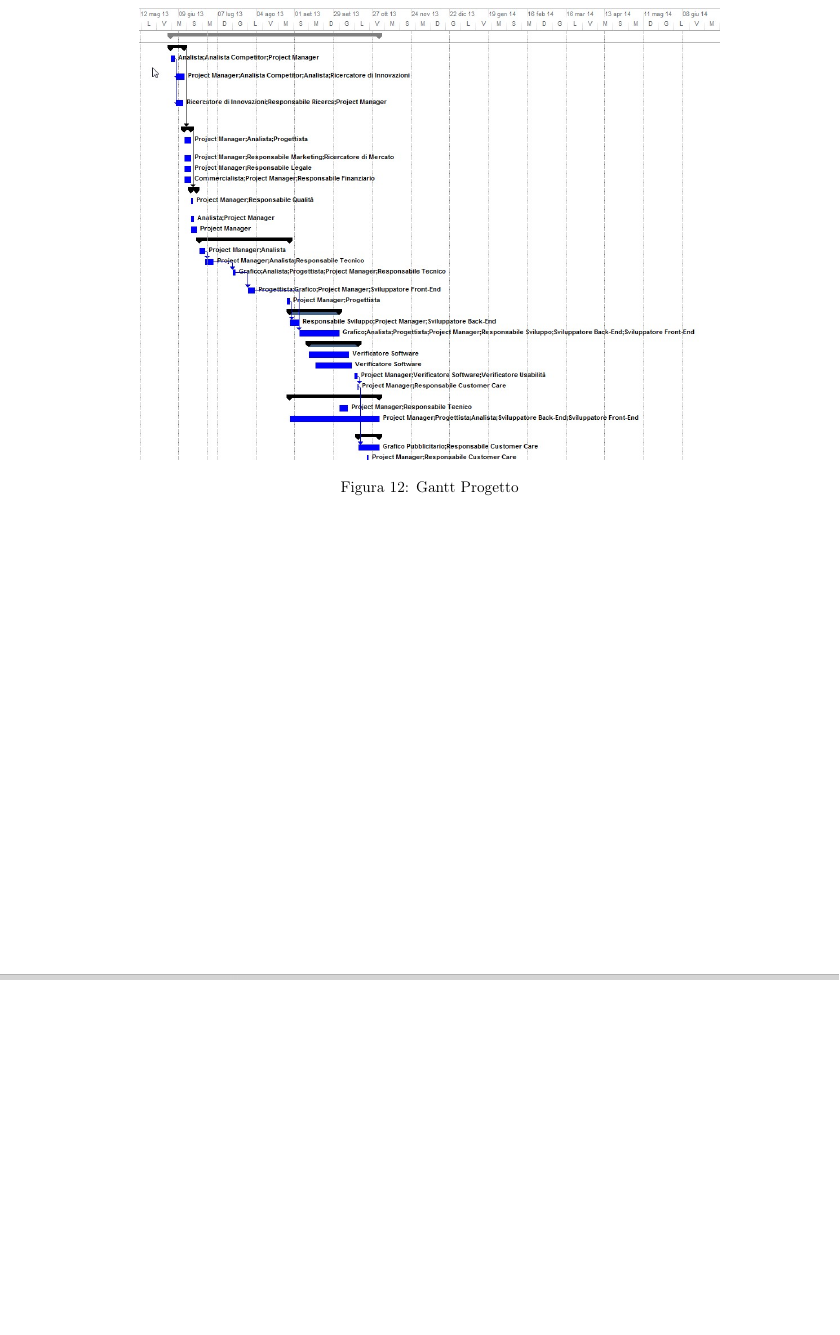
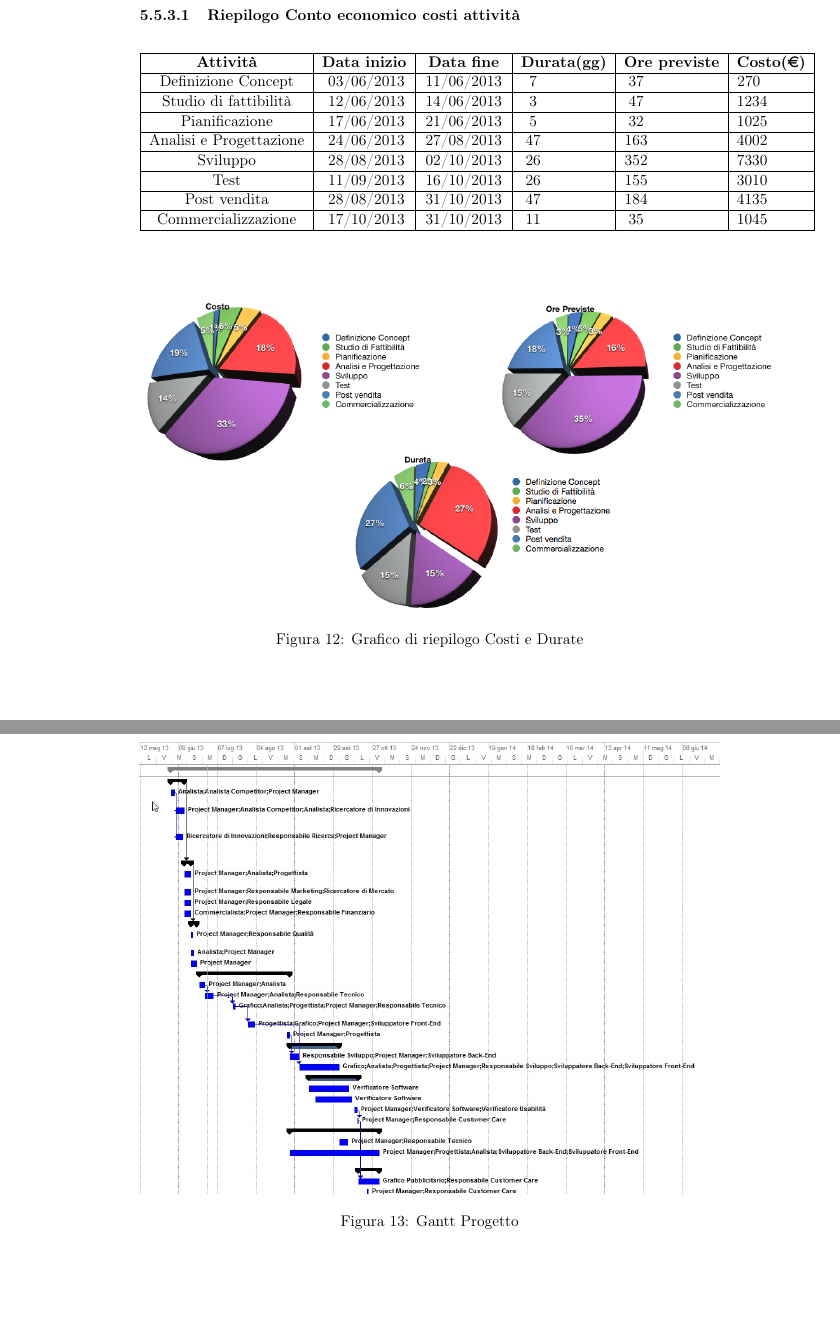
Before and after one commit to Malla5/progettoSGP, a LaTeX document (PianoDiProgetto/PianoDiProgetto.tex, which reads PianoDiProgetto/sections/temporale.tex): part of page 54 of 64 before the commit and two parts of pages 54 and 55 of 65 after it, the two joined at a grey line, cut at the place of the change, the shorter picture padded with empty space. Compiled offline with pdfLaTeX.

Commit message:
Aggiunto riepilogo

```diff
--- a/PianoDiProgetto/sections/temporale.tex
+++ b/PianoDiProgetto/sections/temporale.tex
@@ -55,6 +55,45 @@ sommare i costi di mantenimento e hosting del servizio.
 \label{fig:Diagramma Attivit\'a}
 \end{center}
 \end{figure}
+
+\newpage
+
+\paragraph{Riepilogo Conto economico costi attivit\`{a}}
+
+\begin{center}
+\begin{longtable}[H]{|>{\centering}p{3.9cm}| >{\centering}m{2cm}| >{\centering}m{2cm}| >{\centering}p{0.6cm}| >{\centering}p{0.6cm}| >{\centering}p{0.6cm}|}
+    \hline
+    \multicolumn{1}{|c|}{\textbf{Attivit\`{a}}} &
+    \multicolumn{1}{c|}{\textbf{Data inizio}} &
+    \multicolumn{1}{c|}{\textbf{Data fine}} &
+    \multicolumn{1}{c|}{\textbf{Durata(gg)}} &
+    \multicolumn{1}{c|}{\textbf{Ore previste}} &
+    \multicolumn{1}{c|}{\textbf{Costo(\euro)}} \\ %\tabularnewline
+      \hline
+		Definizione Concept & 03/06/2013 & 11/06/2013 & 7 & 37 & 270 \tabularnewline \hline
+		Studio di fattibilit\`{a} & 12/06/2013 & 14/06/2013 & 3 & 47 & 1234 \tabularnewline \hline
+		Pianificazione & 17/06/2013 & 21/06/2013 & 5 & 32 & 1025 \tabularnewline \hline
+		Analisi e Progettazione & 24/06/2013 & 27/08/2013 & 47 & 163 & 4002 \tabularnewline \hline
+		Sviluppo & 28/08/2013 & 02/10/2013 & 26 & 352 & 7330 \tabularnewline \hline
+		Test & 11/09/2013 & 16/10/2013 & 26 & 155 & 3010 \tabularnewline \hline
+		Post vendita & 28/08/2013 & 31/10/2013 & 47 & 184 & 4135 \tabularnewline \hline
+		Commercializzazione & 17/10/2013 & 31/10/2013 & 11 & 35 & 1045 \tabularnewline \hline
+\end{longtable}
+\end{center}
+
+\par
+\par
+\par
+
+\begin{figure}[H]
+\begin{center}
+\includegraphics[scale=0.45]{img/MileProgetto.png}
+\caption{Grafico di riepilogo Costi e Durate}
+\label{fig:Grafico di riepilogo Costi e Durate}
+\end{center}
+\end{figure}
+\newpage
+
 \begin{figure}[H]
 \begin{center}
 \includegraphics[width=1\textwidth]{img/Gantt.jpg}
```
Also changed, not shown: PianoDiProgetto/img/MileProgetto.png.
